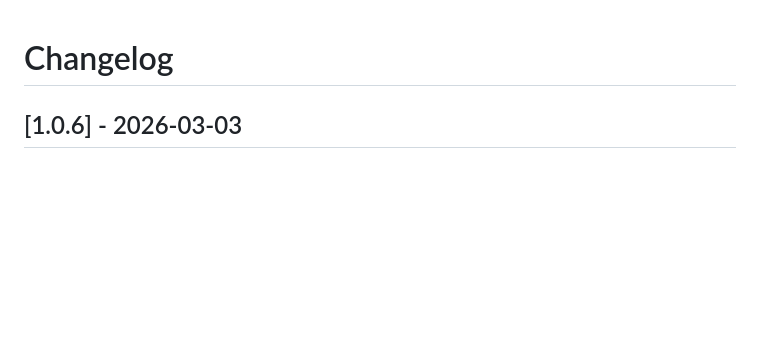
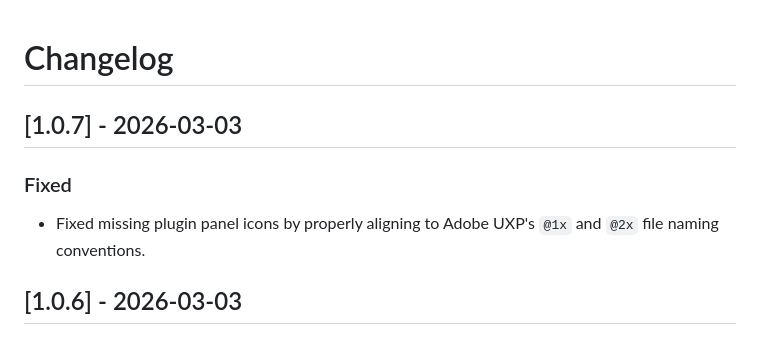
Before and after one commit to prismaticamedia/RESIZE2CANVAS, a Markdown page: CHANGELOG.md, the part around the change. Drawn GitHub-style; blank space fills up the shorter version.

Commit message:
Fix pane icons with proper 1x and 2x nomenclature

```diff
--- a/CHANGELOG.md
+++ b/CHANGELOG.md
@@ -1,4 +1,9 @@
 # Changelog
+
+## [1.0.7] - 2026-03-03
+### Fixed
+- Fixed missing plugin panel icons by properly aligning to Adobe UXP's `@1x` and `@2x` file naming conventions.
+
 
 ## [1.0.6] - 2026-03-03
 ### Fixed
```
Also changed, not shown: icon@1x.png (renamed from icon.png), 2 other files.
